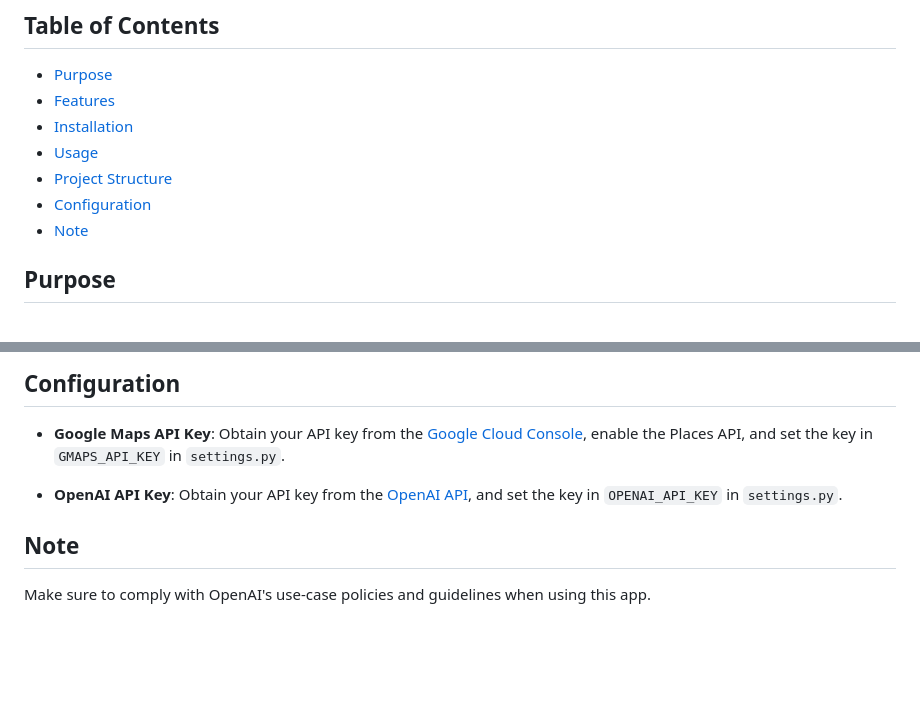
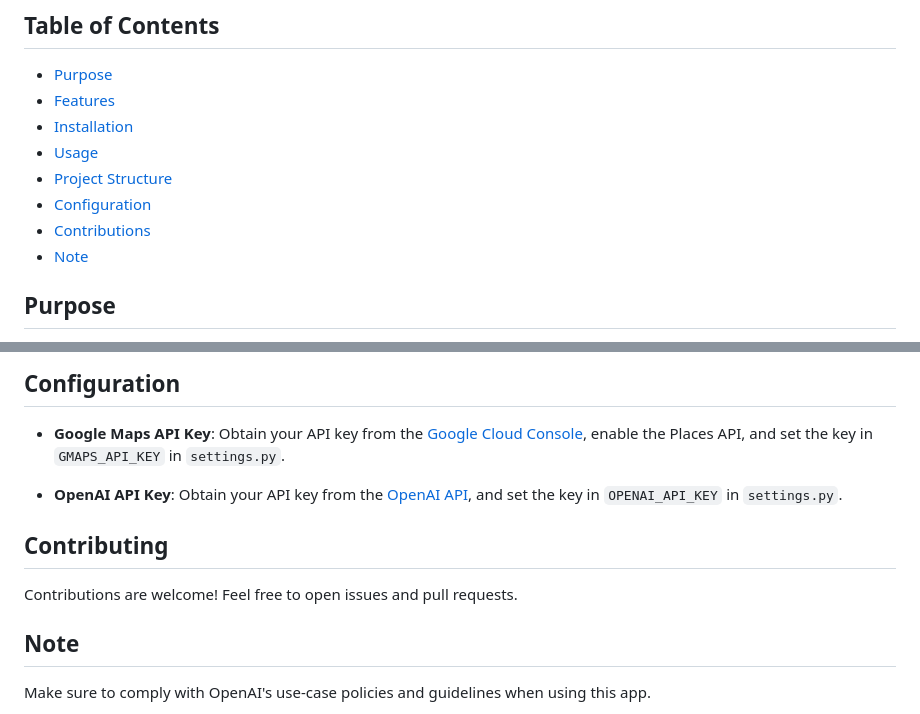
Before and after one commit to lancegosu/SpotOn, a Markdown page: README.md, 2 parts joined by grey strips. Drawn GitHub-style; blank space fills up the shorter version.

```diff
--- a/README.md
+++ b/README.md
@@ -10,6 +10,7 @@ SpotOn is a Django web application that integrates Google Places API for searchi
 - [Usage](#usage)
 - [Project Structure](#project-structure)
 - [Configuration](#configuration)
+- [Contributions](#contributions)
 - [Note](#note)
 
 ## Purpose
@@ -84,6 +85,9 @@ SpotOn serves as a comprehensive and intelligent solution for location-based inf
 
 - **OpenAI API Key**: Obtain your API key from the [OpenAI API](https://beta.openai.com/signup/), and set the key in `OPENAI_API_KEY` in `settings.py`.
 
+## Contributing
+Contributions are welcome! Feel free to open issues and pull requests.
+
 ## Note
 
 Make sure to comply with OpenAI's use-case policies and guidelines when using this app.
```
